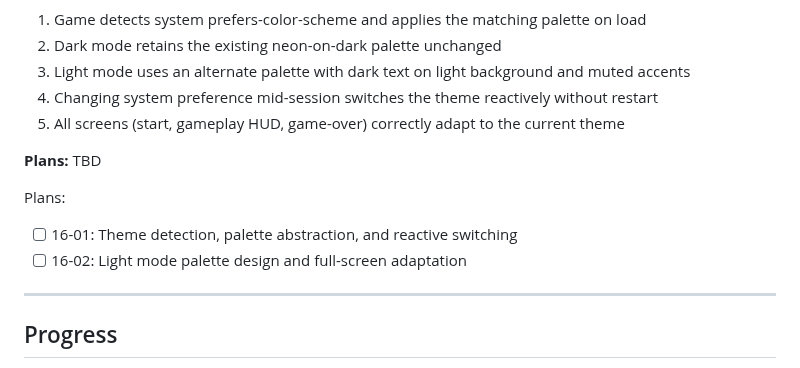
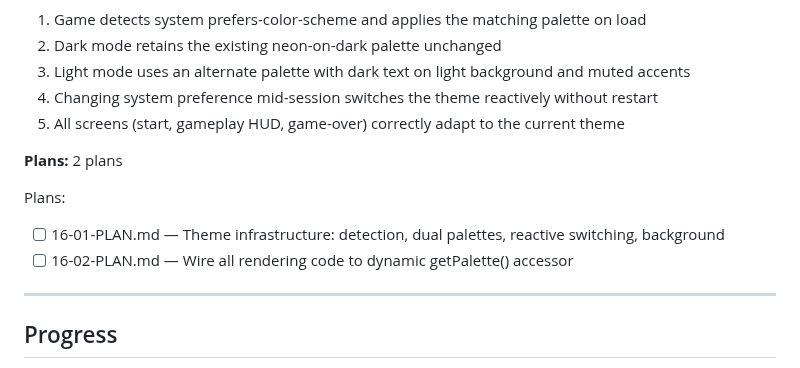
Before and after one commit to pavanmadiraju91/letter-runner, a Markdown page: .planning/ROADMAP.md, the part around one of its changes. Rendered like a GitHub page.

```diff
--- a/.planning/ROADMAP.md
+++ b/.planning/ROADMAP.md
@@ -143,11 +143,11 @@ Plans:
 4. Changing system preference mid-session switches the theme reactively without restart
 5. All screens (start, gameplay HUD, game-over) correctly adapt to the current theme
 
-**Plans:** TBD
+**Plans:** 2 plans
 
 Plans:
-- [ ] 16-01: Theme detection, palette abstraction, and reactive switching
-- [ ] 16-02: Light mode palette design and full-screen adaptation
+- [ ] 16-01-PLAN.md — Theme infrastructure: detection, dual palettes, reactive switching, background
+- [ ] 16-02-PLAN.md — Wire all rendering code to dynamic getPalette() accessor
 
 ---
 
```
Also changed, not shown: other parts of .planning/ROADMAP.md (+1 -1 lines).
